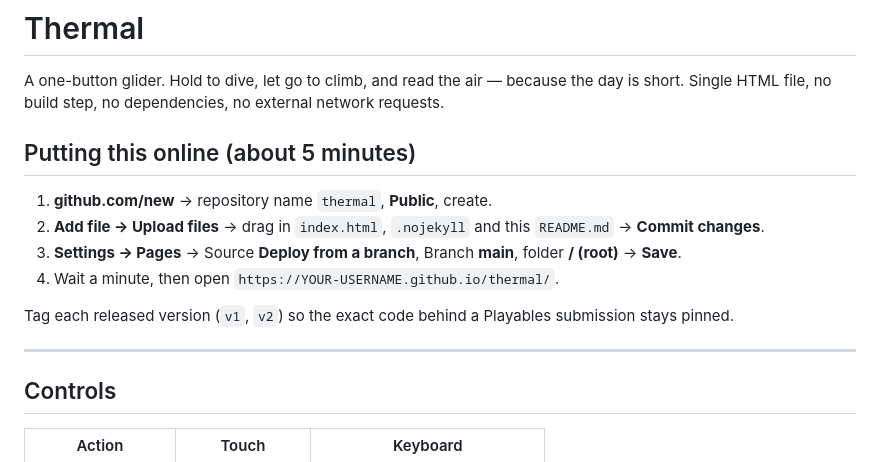
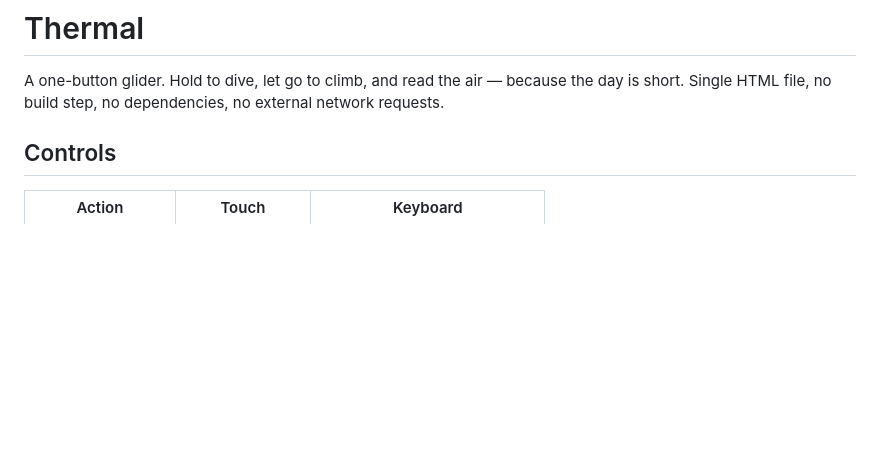
Before and after one commit to kofidon99/thermal, a Markdown page: README.md, the part around the change. Rendered like a GitHub page; blank space fills up the shorter version.

```diff
--- a/README.md
+++ b/README.md
@@ -3,20 +3,6 @@
 A one-button glider. Hold to dive, let go to climb, and read the air — because
 the day is short. Single HTML file, no build step, no dependencies, no external
 network requests.
-
-## Putting this online (about 5 minutes)
-
-1. **github.com/new** → repository name `thermal`, **Public**, create.
-2. **Add file → Upload files** → drag in `index.html`, `.nojekyll` and this
-   `README.md` → **Commit changes**.
-3. **Settings → Pages** → Source **Deploy from a branch**, Branch **main**,
-   folder **/ (root)** → **Save**.
-4. Wait a minute, then open `https://YOUR-USERNAME.github.io/thermal/`.
-
-Tag each released version (`v1`, `v2`) so the exact code behind a Playables
-submission stays pinned.
-
----
 
 ## Controls
 
```
